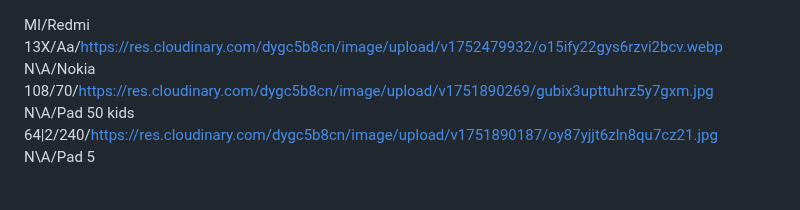
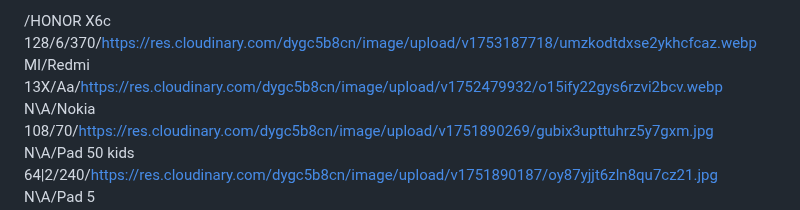
Before and after one commit to mohammad-shehadeh/price, a Markdown page: test.md, the part around the change. GitHub-like rendering; blank space fills up the shorter version.

Commit message:
تحديث من المحرر

```diff
--- a/test.md
+++ b/test.md
@@ -1,3 +1,4 @@
+/HONOR X6c 128/6/370/https://res.cloudinary.com/dygc5b8cn/image/upload/v1753187718/umzkodtdxse2ykhcfcaz.webp
 MI/Redmi 13X/Aa/https://res.cloudinary.com/dygc5b8cn/image/upload/v1752479932/o15ify22gys6rzvi2bcv.webp
 N\A/Nokia 108/70/https://res.cloudinary.com/dygc5b8cn/image/upload/v1751890269/gubix3upttuhrz5y7gxm.jpg
 N\A/Pad 50 kids 64|2/240/https://res.cloudinary.com/dygc5b8cn/image/upload/v1751890187/oy87yjjt6zln8qu7cz21.jpg
```
